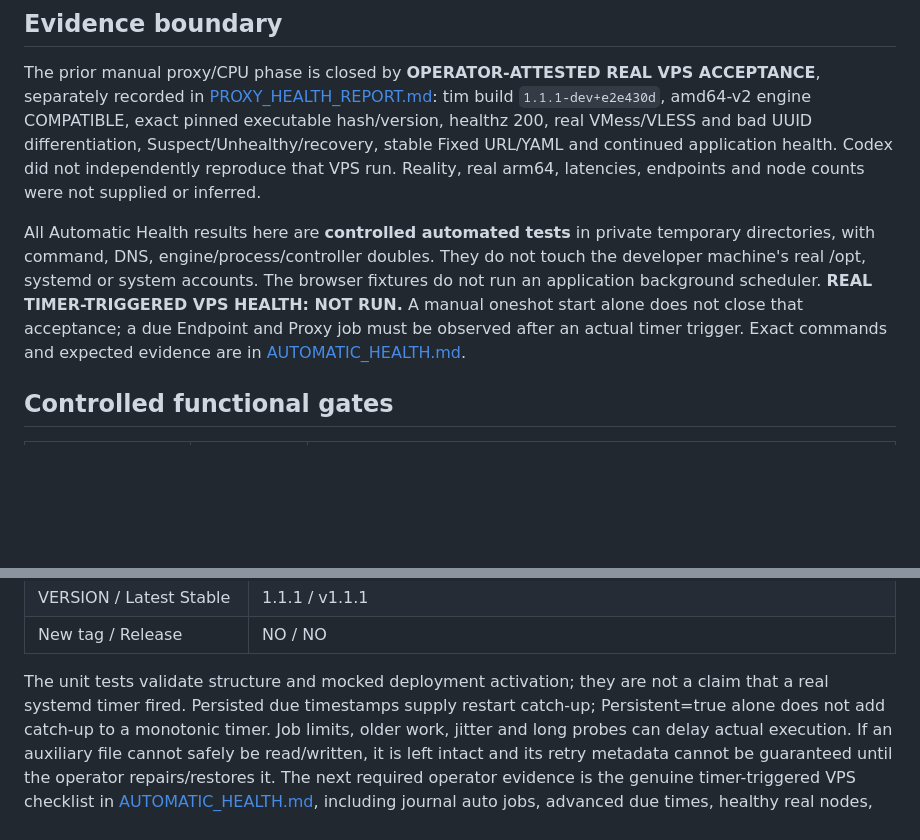
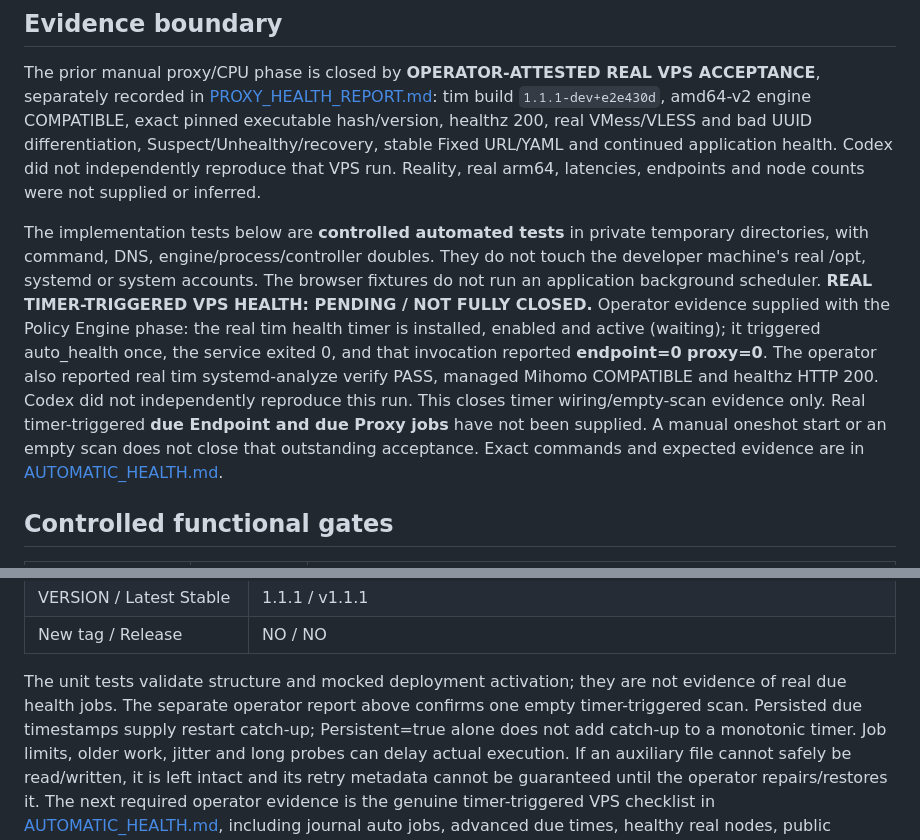
Before and after one commit to wwintj/clash-yaml-manager, a Markdown page: docs/AUTOMATIC_HEALTH_REPORT.md, 2 parts joined by grey strips. Rendered like a GitHub page; blank space fills up the shorter version.

Commit message:
docs: record pending due-job health timer acceptance

```diff
--- a/docs/AUTOMATIC_HEALTH_REPORT.md
+++ b/docs/AUTOMATIC_HEALTH_REPORT.md
@@ -15,13 +15,19 @@ Suspect/Unhealthy/recovery, stable Fixed URL/YAML and continued application heal
 Codex did not independently reproduce that VPS run. Reality, real arm64,
 latencies, endpoints and node counts were not supplied or inferred.
 
-All Automatic Health results here are **controlled automated tests** in private
+The implementation tests below are **controlled automated tests** in private
 temporary directories, with command, DNS, engine/process/controller doubles.
 They do not touch the developer machine's real /opt, systemd or system accounts.
 The browser fixtures do not run an application background scheduler.
-**REAL TIMER-TRIGGERED VPS HEALTH: NOT RUN.** A manual oneshot start alone does
-not close that acceptance; a due Endpoint and Proxy job must be observed after
-an actual timer trigger. Exact commands and expected evidence are in
+**REAL TIMER-TRIGGERED VPS HEALTH: PENDING / NOT FULLY CLOSED.**
+Operator evidence supplied with the Policy Engine phase: the real tim health
+timer is installed, enabled and active (waiting); it triggered auto_health once,
+the service exited 0, and that invocation reported **endpoint=0 proxy=0**.
+The operator also reported real tim systemd-analyze verify PASS, managed Mihomo
+COMPATIBLE and healthz HTTP 200. Codex did not independently reproduce this run.
+This closes timer wiring/empty-scan evidence only. Real timer-triggered **due
+Endpoint and due Proxy jobs** have not been supplied. A manual oneshot start or
+an empty scan does not close that outstanding acceptance. Exact commands and expected evidence are in
 [AUTOMATIC_HEALTH.md](AUTOMATIC_HEALTH.md#tim-vps-acceptance-a-real-timer-run-is-required).
 
 ## Controlled functional gates
@@ -72,7 +78,7 @@ an actual timer trigger. Exact commands and expected evidence are in
 | New tag / Release | NO / NO |
 
 The unit tests validate structure and mocked deployment activation; they are
-not a claim that a real systemd timer fired. Persisted due timestamps supply
+not evidence of real due health jobs. The separate operator report above confirms one empty timer-triggered scan. Persisted due timestamps supply
 restart catch-up; Persistent=true alone does not add catch-up to a monotonic timer.
 Job limits, older work, jitter and long probes can delay actual execution.
 If an auxiliary file cannot safely be read/written, it is left intact and its
```
Also changed, not shown: docs/AUTOMATIC_HEALTH.md (+8 -4 lines).
